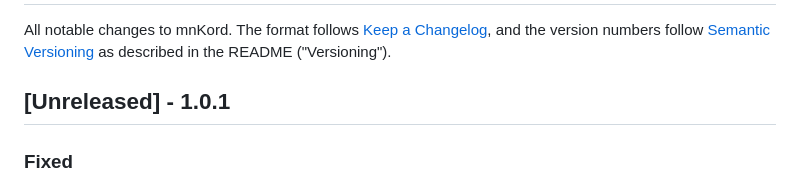
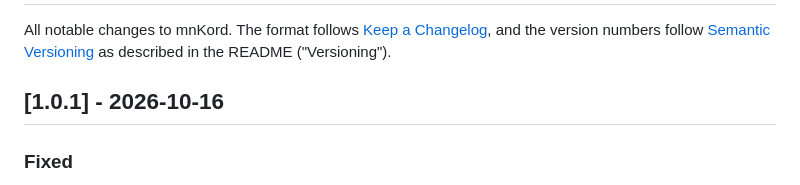
Before and after one commit to miklosnemeth/mnkord, a Markdown page: CHANGELOG.md, the part around the change. GitHub-like rendering.

Commit message:
Release 1.0.1
Co-Authored-By: Claude Sonnet 5.5 <noreply@anthropic.com>

```diff
--- a/CHANGELOG.md
+++ b/CHANGELOG.md
@@ -4,7 +4,7 @@ All notable changes to mnKord. The format follows [Keep a Changelog](https://kee
 and the version numbers follow [Semantic Versioning](https://semver.org/) as described in the README
 ("Versioning").
 
-## [Unreleased] - 1.0.1
+## [1.0.1] - 2026-10-16
 
 ### Fixed
 - The installer's folder page no longer suggests that the plugin goes into Program Files: it now says that the
```
